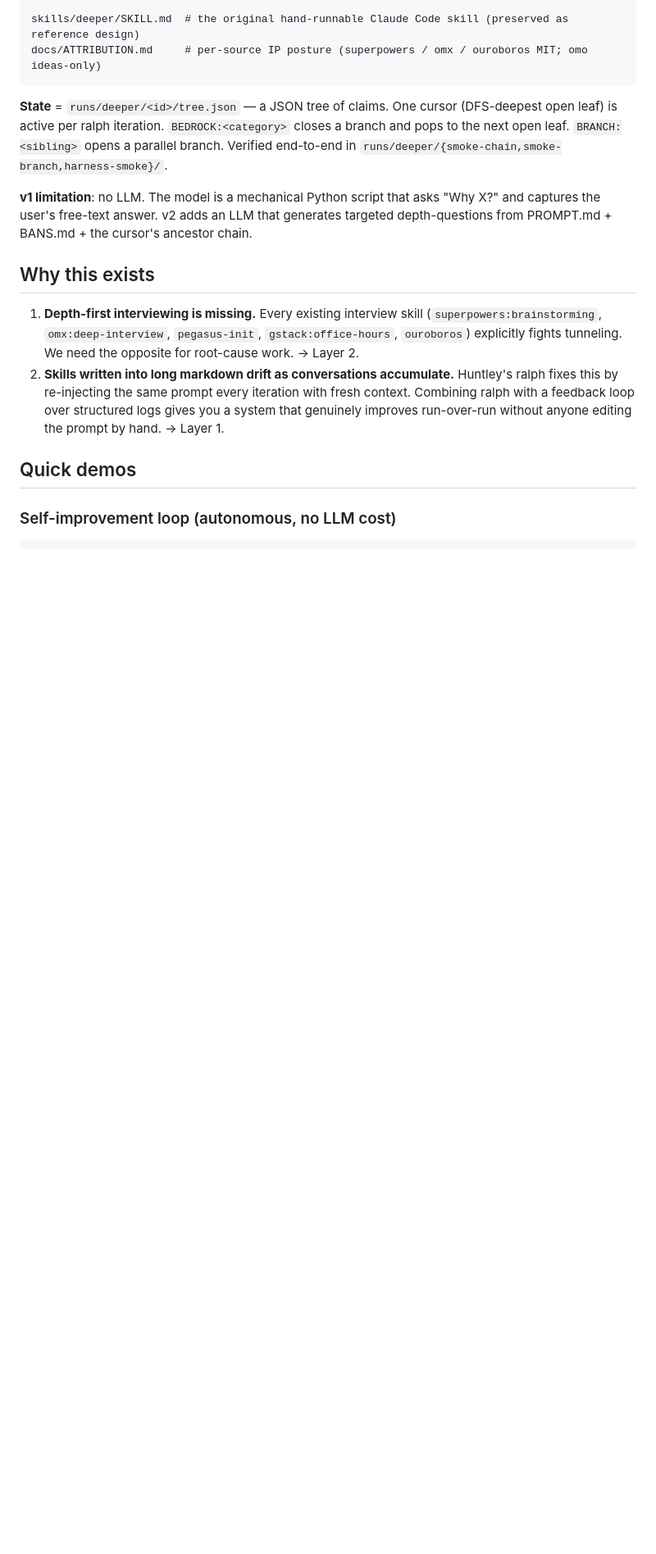
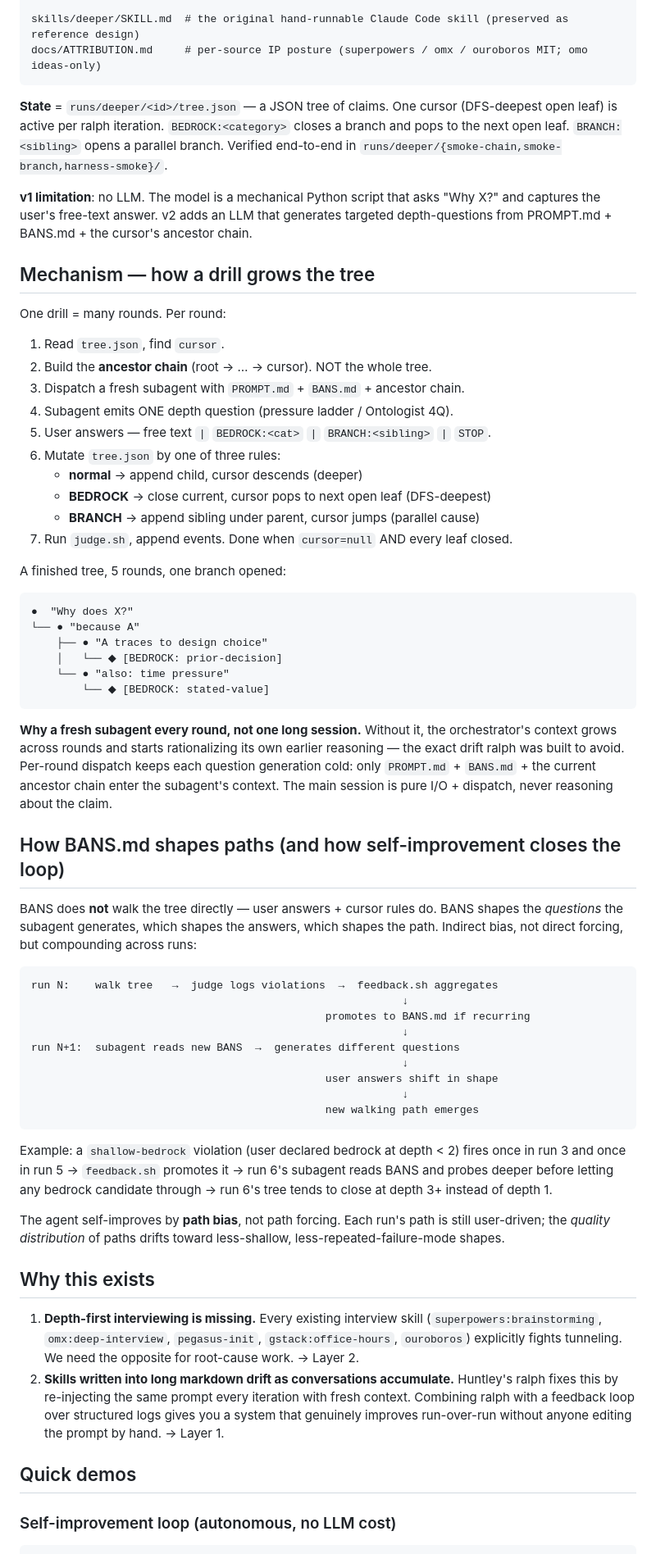
Before and after one commit to xodn348/deeper, a Markdown page: README.md, the part around the change. Shown at 82% size. Rendered like a GitHub page; blank space fills up the shorter version.

Commit message:
README: add Mechanism + 'how BANS shapes paths' sections
Clarifies what BANS.md actually does — it does NOT walk the tree directly
(user answers + cursor rules do that). BANS biases the *questions* the
subagent generates, which biases the answers, which biases the path. Self-
improvement = path bias accumulation across runs, not path forcing within
a run.

Also makes the per-round dispatch loop explicit (subagent-per-round for
fresh-context discipline) and shows what a finished tree looks like.

````diff
--- a/README.md
+++ b/README.md
@@ -43,6 +43,54 @@ docs/ATTRIBUTION.md     # per-source IP posture (superpowers / omx / ouroboros M
 
 **v1 limitation**: no LLM. The model is a mechanical Python script that asks "Why X?" and captures the user's free-text answer. v2 adds an LLM that generates targeted depth-questions from PROMPT.md + BANS.md + the cursor's ancestor chain.
 
+## Mechanism — how a drill grows the tree
+
+One drill = many rounds. Per round:
+
+1. Read `tree.json`, find `cursor`.
+2. Build the **ancestor chain** (root → … → cursor). NOT the whole tree.
+3. Dispatch a fresh subagent with `PROMPT.md` + `BANS.md` + ancestor chain.
+4. Subagent emits ONE depth question (pressure ladder / Ontologist 4Q).
+5. User answers — free text `|` `BEDROCK:<cat>` `|` `BRANCH:<sibling>` `|` `STOP`.
+6. Mutate `tree.json` by one of three rules:
+   - **normal** → append child, cursor descends (deeper)
+   - **BEDROCK** → close current, cursor pops to next open leaf (DFS-deepest)
+   - **BRANCH** → append sibling under parent, cursor jumps (parallel cause)
+7. Run `judge.sh`, append events. Done when `cursor=null` AND every leaf closed.
+
+A finished tree, 5 rounds, one branch opened:
+
+```
+●  "Why does X?"
+└── ● "because A"
+    ├── ● "A traces to design choice"
+    │   └── ◆ [BEDROCK: prior-decision]
+    └── ● "also: time pressure"
+        └── ◆ [BEDROCK: stated-value]
+```
+
+**Why a fresh subagent every round, not one long session.** Without it, the orchestrator's context grows across rounds and starts rationalizing its own earlier reasoning — the exact drift ralph was built to avoid. Per-round dispatch keeps each question generation cold: only `PROMPT.md` + `BANS.md` + the current ancestor chain enter the subagent's context. The main session is pure I/O + dispatch, never reasoning about the claim.
+
+## How BANS.md shapes paths (and how self-improvement closes the loop)
+
+BANS does **not** walk the tree directly — user answers + cursor rules do. BANS shapes the *questions* the subagent generates, which shapes the answers, which shapes the path. Indirect bias, not direct forcing, but compounding across runs:
+
+```
+run N:    walk tree   →  judge logs violations  →  feedback.sh aggregates
+                                                          ↓
+                                              promotes to BANS.md if recurring
+                                                          ↓
+run N+1:  subagent reads new BANS  →  generates different questions
+                                                          ↓
+                                              user answers shift in shape
+                                                          ↓
+                                              new walking path emerges
+```
+
+Example: a `shallow-bedrock` violation (user declared bedrock at depth < 2) fires once in run 3 and once in run 5 → `feedback.sh` promotes it → run 6's subagent reads BANS and probes deeper before letting any bedrock candidate through → run 6's tree tends to close at depth 3+ instead of depth 1.
+
+The agent self-improves by **path bias**, not path forcing. Each run's path is still user-driven; the *quality distribution* of paths drifts toward less-shallow, less-repeated-failure-mode shapes.
+
 ## Why this exists
 
 1. **Depth-first interviewing is missing.** Every existing interview skill (`superpowers:brainstorming`, `omx:deep-interview`, `pegasus-init`, `gstack:office-hours`, `ouroboros`) explicitly fights tunneling. We need the opposite for root-cause work. → Layer 2.
````
